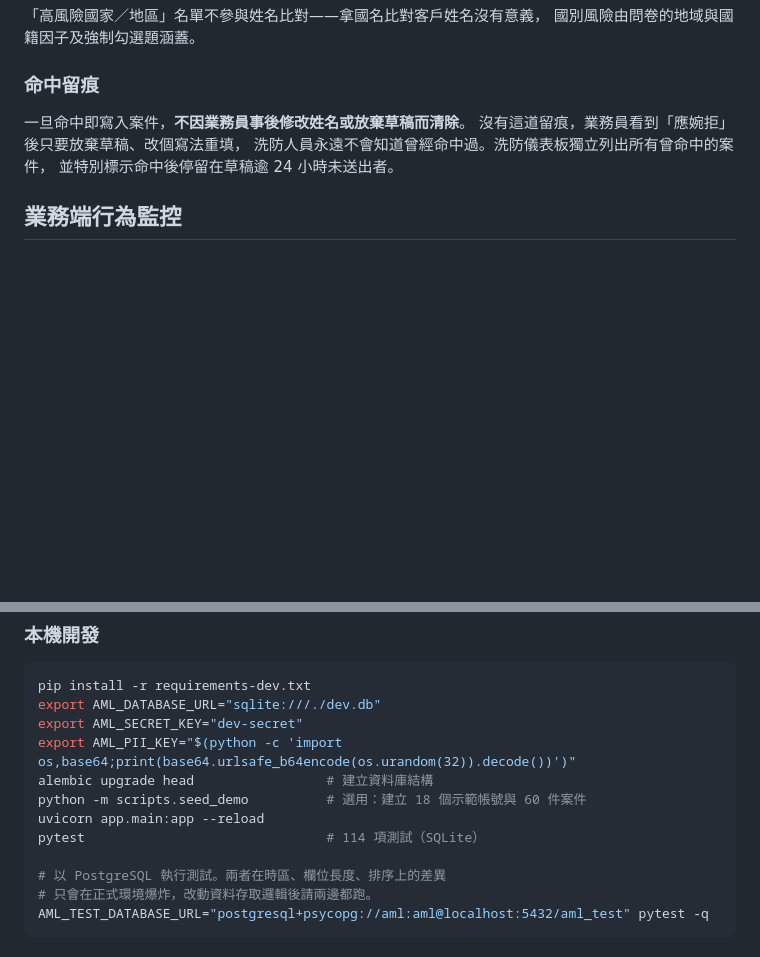
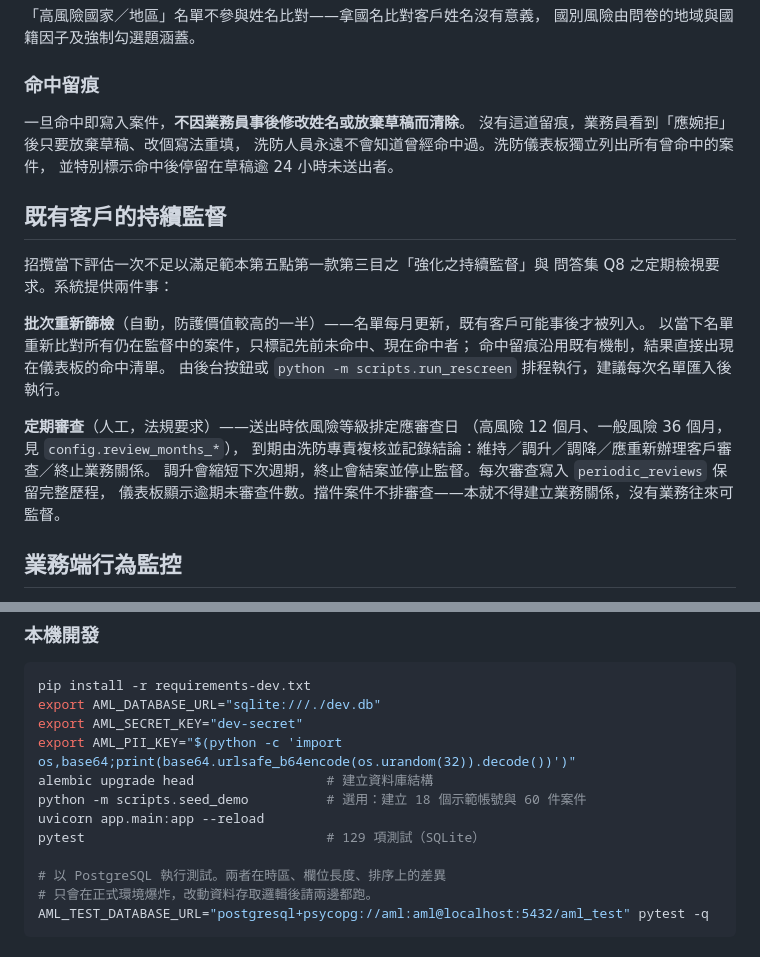
Before and after one commit to hsiuweilaw-gm/-, a Markdown page: aml/README.md, 2 parts joined by grey strips. GitHub-like rendering; blank space fills up the shorter version.

Commit message:
手冊更新至 v1.1：補上名單匯入、命中分級與定期審查
兩份手冊先前停在名單功能之前，已不符現況。本次補上：

壹　新增「名單比對如何運作」一節，說明比對方向為何固定為單向
    （雙向比對會讓客戶姓「陳」命中名單上的「陳世憲」，全公司客戶被標紅），
    以及完全相符擋件、部分相符交人工複核的分級理由。
貳　名單那一步由「手動維護」改寫為「匯入名單檔」，含欄位說明、
    已除名自動停用，並標明預設會停用同來源舊批次這個容易誤觸的行為。
伍　新增三個步驟：處理名單命中案件（含命中留痕的意義）、
    每月重新篩檢既有客戶、執行到期的定期審查（含五種結論的系統處置）。
陸　稽核查核重點增列重新篩檢與定期審查兩項。
捌　新增三則常見問題：名單更新後舊案件如何處理、同名誤判怎麼辦、
    定期審查週期可否調整。

30 張截圖全部重拍為現行畫面（儀表板改版、名單管理新版、定期審查新頁）。
Word 版通過 XSD 驗證：234 段、14 表、30 張圖片引用。

Co-Authored-By: Claude Opus 5 <noreply@anthropic.com>
Claude-Session: https://claude.ai/code/session_01EkFXq5YWWrfpjmHYneo6KT

```diff
--- a/aml/README.md
+++ b/aml/README.md
@@ -86,6 +86,22 @@
 洗防人員永遠不會知道曾經命中過。洗防儀表板獨立列出所有曾命中的案件，
 並特別標示命中後停留在草稿逾 24 小時未送出者。
 
+## 既有客戶的持續監督
+
+招攬當下評估一次不足以滿足範本第五點第一款第三目之「強化之持續監督」與
+問答集 Q8 之定期檢視要求。系統提供兩件事：
+
+**批次重新篩檢**（自動，防護價值較高的一半）——名單每月更新，既有客戶可能事後才被列入。
+以當下名單重新比對所有仍在監督中的案件，只標記先前未命中、現在命中者；
+命中留痕沿用既有機制，結果直接出現在儀表板的命中清單。
+由後台按鈕或 `python -m scripts.run_rescreen` 排程執行，建議每次名單匯入後執行。
+
+**定期審查**（人工，法規要求）——送出時依風險等級排定應審查日
+（高風險 12 個月、一般風險 36 個月，見 `config.review_months_*`），
+到期由洗防專責複核並記錄結論：維持／調升／調降／應重新辦理客戶審查／終止業務關係。
+調升會縮短下次週期，終止會結案並停止監督。每次審查寫入 `periodic_reviews` 保留完整歷程，
+儀表板顯示逾期未審查件數。擋件案件不排審查——本就不得建立業務關係，沒有業務往來可監督。
+
 ## 業務端行為監控
 
 隱藏分數大幅提高了湊分數的難度，但沒有完全消除：業務員仍看得到「須照會主管」的警示
@@ -171,7 +187,7 @@ export AML_PII_KEY="$(python -c 'import os,base64;print(base64.urlsafe_b64encode
 alembic upgrade head                 # 建立資料庫結構
 python -m scripts.seed_demo          # 選用：建立 18 個示範帳號與 60 件案件
 uvicorn app.main:app --reload
-pytest                               # 114 項測試（SQLite）
+pytest                               # 129 項測試（SQLite）
 
 # 以 PostgreSQL 執行測試。兩者在時區、欄位長度、排序上的差異
 # 只會在正式環境爆炸，改動資料存取邏輯後請兩邊都跑。
```
